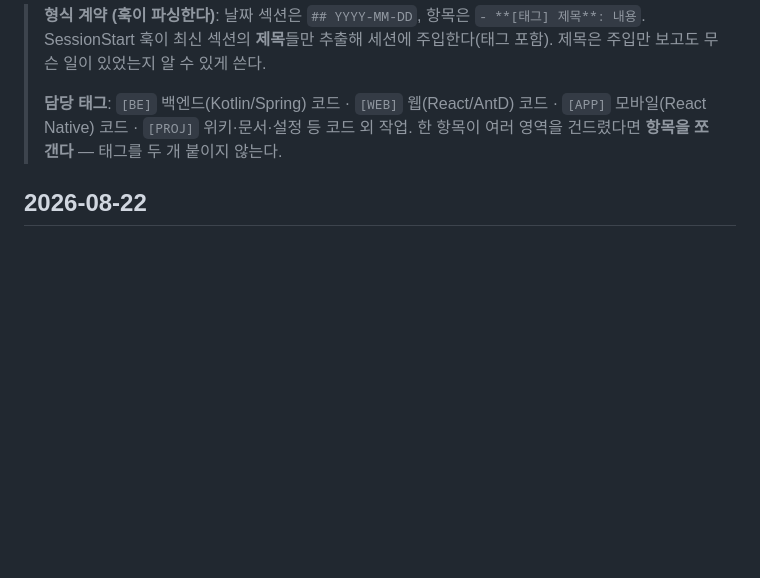
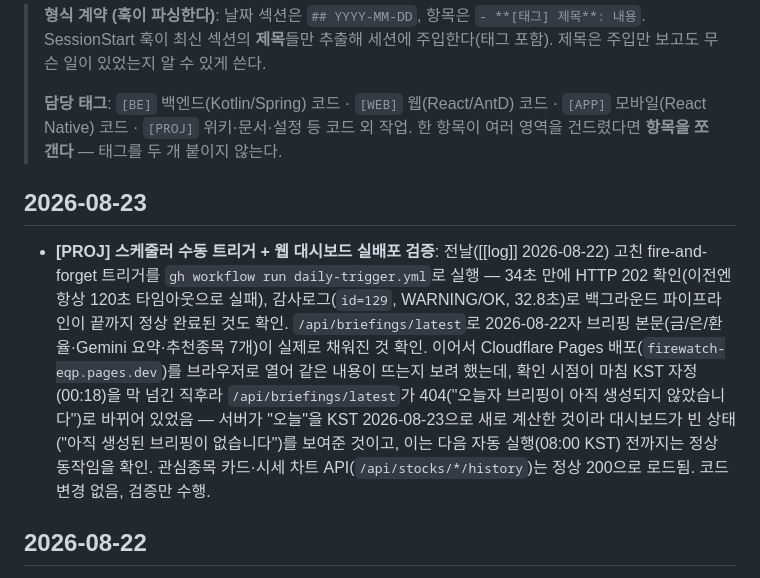
Before and after one commit to huni2/FireWatch, a Markdown page: llm-wiki/log.md, the part around the change. Drawn GitHub-style; blank space fills up the shorter version.

Commit message:
llm-wiki: 스케줄러 트리거 실배포 검증 로그 기록
수동 트리거 성공(202, 34초) + 백그라운드 파이프라인 정상 완료(감사로그 WARNING/OK) +
브리핑 본문 확인, 이어서 대시보드 확인 중 KST 자정 전환으로 빈 상태가 정상 동작임을 검증.

Co-Authored-By: Claude Sonnet 5 <noreply@anthropic.com>

```diff
--- a/llm-wiki/log.md
+++ b/llm-wiki/log.md
@@ -8,6 +8,9 @@
 >
 > **담당 태그**: `[BE]` 백엔드(Kotlin/Spring) 코드 · `[WEB]` 웹(React/AntD) 코드 · `[APP]` 모바일(React Native) 코드 · `[PROJ]` 위키·문서·설정 등 코드 외 작업.
 > 한 항목이 여러 영역을 건드렸다면 **항목을 쪼갠다** — 태그를 두 개 붙이지 않는다.
+
+## 2026-08-23
+- **[PROJ] 스케줄러 수동 트리거 + 웹 대시보드 실배포 검증**: 전날([[log]] 2026-08-22) 고친 fire-and-forget 트리거를 `gh workflow run daily-trigger.yml`로 실행 — 34초 만에 HTTP 202 확인(이전엔 항상 120초 타임아웃으로 실패), 감사로그(`id=129`, WARNING/OK, 32.8초)로 백그라운드 파이프라인이 끝까지 정상 완료된 것도 확인. `/api/briefings/latest`로 2026-08-22자 브리핑 본문(금/은/환율·Gemini 요약·추천종목 7개)이 실제로 채워진 것 확인. 이어서 Cloudflare Pages 배포(`firewatch-eqp.pages.dev`)를 브라우저로 열어 같은 내용이 뜨는지 보려 했는데, 확인 시점이 마침 KST 자정(00:18)을 막 넘긴 직후라 `/api/briefings/latest`가 404("오늘자 브리핑이 아직 생성되지 않았습니다")로 바뀌어 있었음 — 서버가 "오늘"을 KST 2026-08-23으로 새로 계산한 것이라 대시보드가 빈 상태("아직 생성된 브리핑이 없습니다")를 보여준 것이고, 이는 다음 자동 실행(08:00 KST) 전까지는 정상 동작임을 확인. 관심종목 카드·시세 차트 API(`/api/stocks/*/history`)는 정상 200으로 로드됨. 코드 변경 없음, 검증만 수행.
 
 ## 2026-08-22
 - **[BE] 스케줄러 트리거 엔드포인트가 202를 선언만 하고 실제로는 동기였던 버그 수정**: GitHub Actions "Daily Morning Briefing Trigger"가 이틀 연속(2026-08-20·21, `gh api .../jobs/.../logs`로 실측) `curl --max-time 120` 정확히 120.03초에 exit 28로 실패한 걸 확인. 원인은 `SchedulerController.trigger()`가 `@ResponseStatus(ACCEPTED)`(202)를 선언해놓고도 `withContext(Dispatchers.IO) { schedulerJob.triggerManually(...) }`로 파이프라인 전체(Gemini 20초+금융API 15초×2+뉴스RSS 10초+DB저장+FCM 발송)가 끝날 때까지 응답을 미루고 있었던 것 — 워크플로 주석은 "콜드스타트 30~60초만 흡수하면 된다"고 가정했지만 실제로는 그 위에 외부 API 타임아웃 합산까지 얹히는 구조였음([[Decisions/0008-deployment-render-github-actions]]이 이미 "반복되면 타임아웃 재검토"를 예고해둠). API 키 검증만 응답 전에 동기로 하고(`CoroutineScope(SupervisorJob()+Dispatchers.IO)`로 파이프라인은 fire-and-forget launch) 202를 즉시 반환하도록 수정 — 이제 HTTP 응답 시각은 콜드스타트만 좌우한다. 트레이드오프로, 파이프라인 실패(Gemini+금융 API 둘 다 실패 등)가 나도 워크플로 자체는 이제 항상 200대로 성공 처리되고 감사로그(DB)에서만 확인 가능해짐 — CI 레벨 알림은 잃는 대신 사용자가 명시적으로 선택.
```
